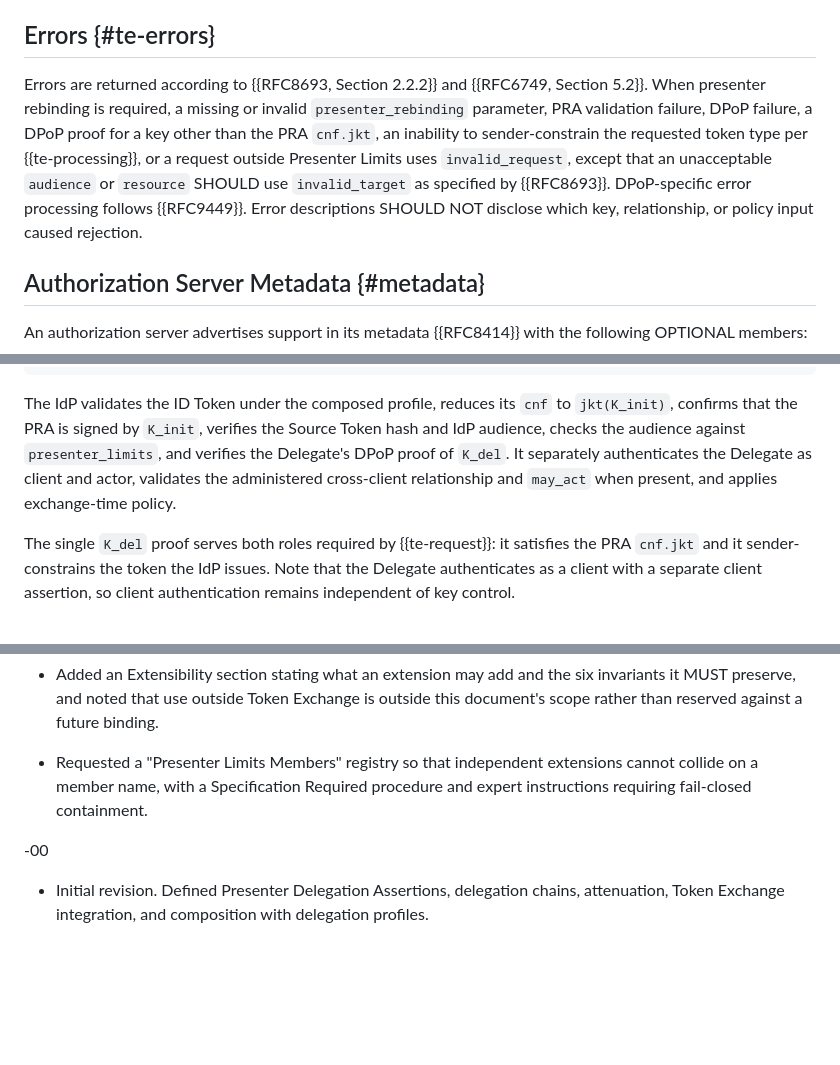
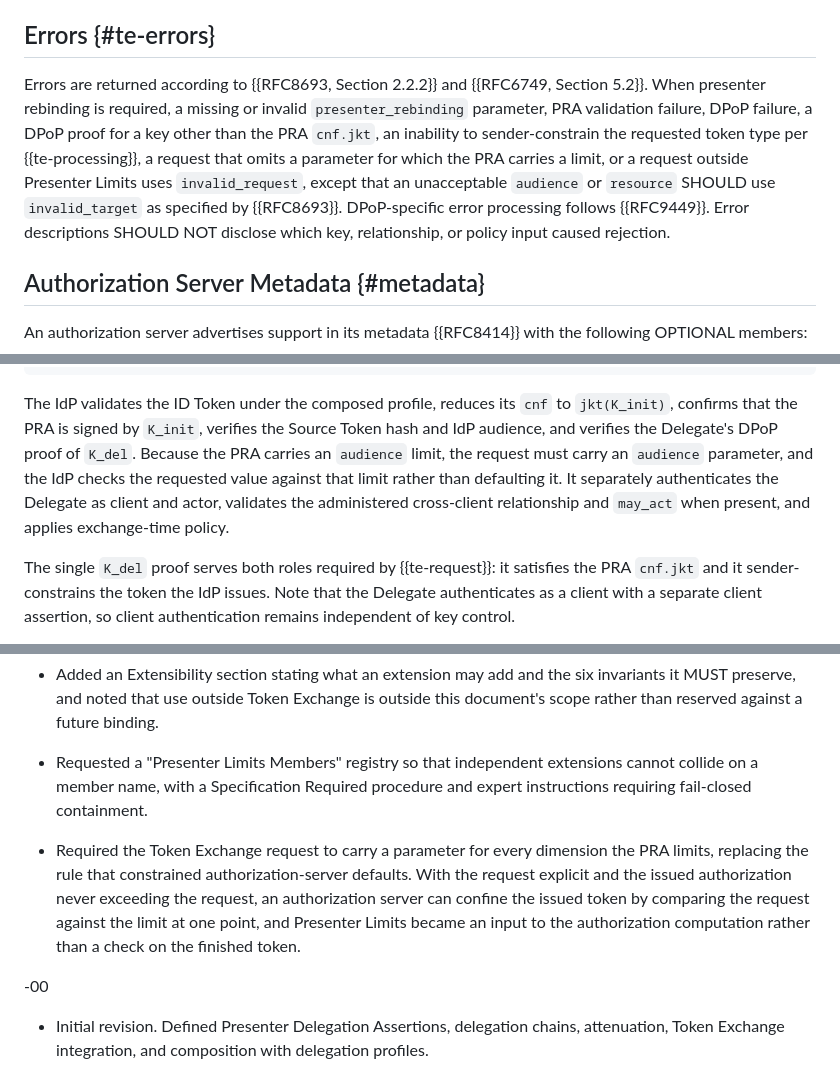
Before and after one commit to mcguinness/draft-mcguinness-oauth-presenter-rebinding, a Markdown page: draft-mcguinness-oauth-presenter-rebinding.md, 3 parts joined by grey strips. Rendered like a GitHub page; blank space fills up the shorter version.

```diff
--- a/draft-mcguinness-oauth-presenter-rebinding.md
+++ b/draft-mcguinness-oauth-presenter-rebinding.md
@@ -308,7 +310,7 @@ An applicable delegation profile MAY allow the authorization server to record th
 
 ## Errors {#te-errors}
 
-Errors are returned according to {{RFC8693, Section 2.2.2}} and {{RFC6749, Section 5.2}}.  When presenter rebinding is required, a missing or invalid `presenter_rebinding` parameter, PRA validation failure, DPoP failure, a DPoP proof for a key other than the PRA `cnf.jkt`, an inability to sender-constrain the requested token type per {{te-processing}}, or a request outside Presenter Limits uses `invalid_request`, except that an unacceptable `audience` or `resource` SHOULD use `invalid_target` as specified by {{RFC8693}}.  DPoP-specific error processing follows {{RFC9449}}.  Error descriptions SHOULD NOT disclose which key, relationship, or policy input caused rejection.
+Errors are returned according to {{RFC8693, Section 2.2.2}} and {{RFC6749, Section 5.2}}.  When presenter rebinding is required, a missing or invalid `presenter_rebinding` parameter, PRA validation failure, DPoP failure, a DPoP proof for a key other than the PRA `cnf.jkt`, an inability to sender-constrain the requested token type per {{te-processing}}, a request that omits a parameter for which the PRA carries a limit, or a request outside Presenter Limits uses `invalid_request`, except that an unacceptable `audience` or `resource` SHOULD use `invalid_target` as specified by {{RFC8693}}.  DPoP-specific error processing follows {{RFC9449}}.  Error descriptions SHOULD NOT disclose which key, relationship, or policy input caused rejection.
 
 ## Authorization Server Metadata {#metadata}
 
@@ -552,7 +558,7 @@ grant_type=urn:ietf:params:oauth:grant-type:token-exchange
 &client_assertion=<Delegate client assertion>
 ~~~
 
-The IdP validates the ID Token under the composed profile, reduces its `cnf` to `jkt(K_init)`, confirms that the PRA is signed by `K_init`, verifies the Source Token hash and IdP audience, checks the audience against `presenter_limits`, and verifies the Delegate's DPoP proof of `K_del`.  It separately authenticates the Delegate as client and actor, validates the administered cross-client relationship and `may_act` when present, and applies exchange-time policy.
+The IdP validates the ID Token under the composed profile, reduces its `cnf` to `jkt(K_init)`, confirms that the PRA is signed by `K_init`, verifies the Source Token hash and IdP audience, and verifies the Delegate's DPoP proof of `K_del`.  Because the PRA carries an `audience` limit, the request must carry an `audience` parameter, and the IdP checks the requested value against that limit rather than defaulting it.  It separately authenticates the Delegate as client and actor, validates the administered cross-client relationship and `may_act` when present, and applies exchange-time policy.
 
 The single `K_del` proof serves both roles required by {{te-request}}: it satisfies the PRA `cnf.jkt` and it sender-constrains the token the IdP issues.  Note that the Delegate authenticates as a client with a separate client assertion, so client authentication remains independent of key control.
 
@@ -623,6 +629,8 @@ This mechanism addresses the presenter-transition needs of OAuth delegation prof
 
 * Requested a "Presenter Limits Members" registry so that independent extensions cannot collide on a member name, with a Specification Required procedure and expert instructions requiring fail-closed containment.
 
+* Required the Token Exchange request to carry a parameter for every dimension the PRA limits, replacing the rule that constrained authorization-server defaults.  With the request explicit and the issued authorization never exceeding the request, an authorization server can confine the issued token by comparing the request against the limit at one point, and Presenter Limits became an input to the authorization computation rather than a check on the finished token.
+
 -00
 
 * Initial revision.  Defined Presenter Delegation Assertions, delegation chains, attenuation, Token Exchange integration, and composition with delegation profiles.
```
Also changed, not shown: other parts of draft-mcguinness-oauth-presenter-rebinding.md (+13 -7 lines).
